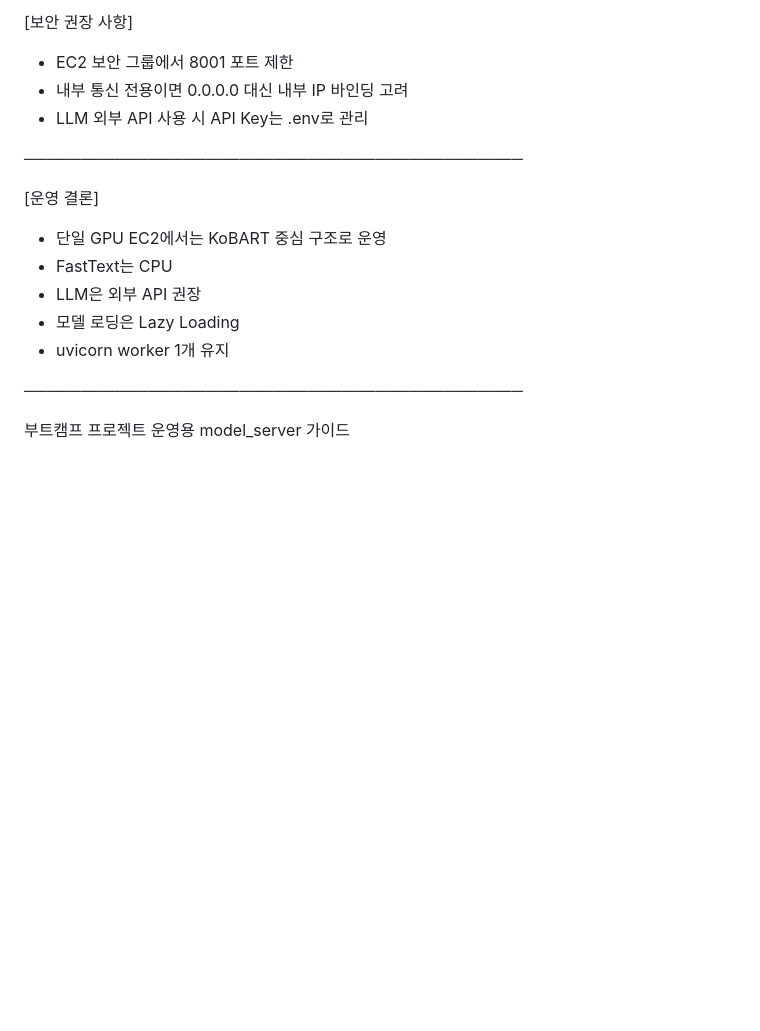
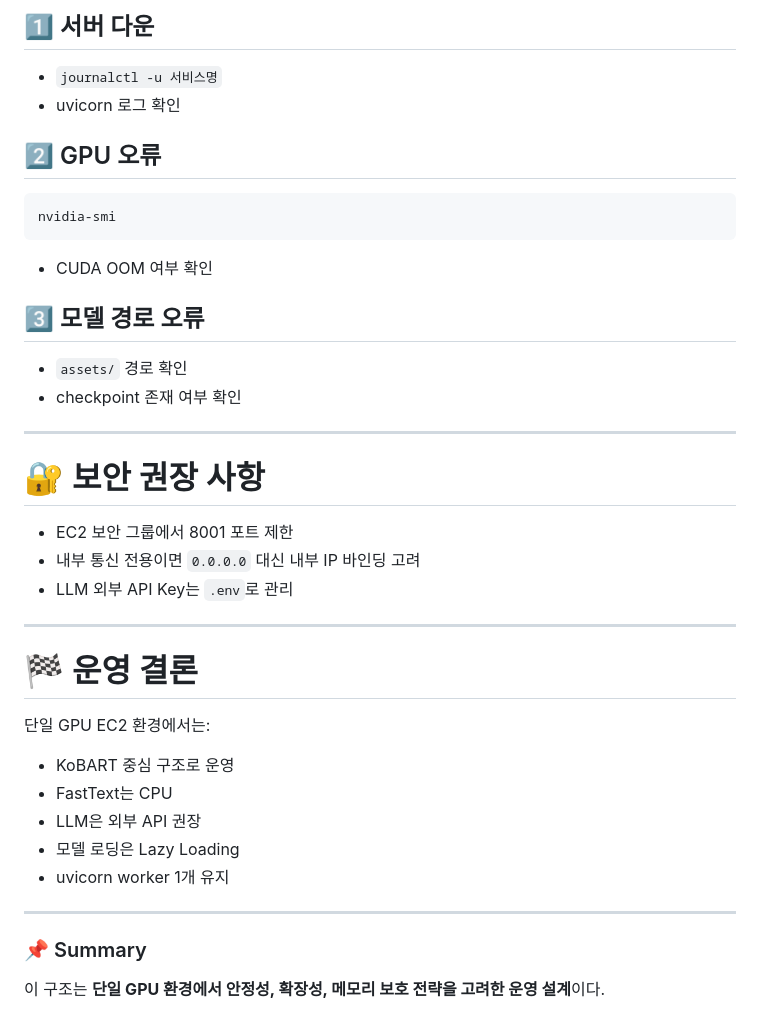
Before and after one commit to hellojiyeon00/SignTalk, a Markdown page: model_server/docs/PRODUCTION.md, the part around one of its changes. Drawn GitHub-style; blank space fills up the shorter version.

````diff
--- a/model_server/docs/PRODUCTION.md
+++ b/model_server/docs/PRODUCTION.md
@@ -147,21 +169,44 @@ DEVICE=cuda uvicorn main:app --host 0.0.0.0 --port 8001
 
-[보안 권장 사항]
+## 1️⃣ 서버 다운
+
+- `journalctl -u 서비스명`
+- uvicorn 로그 확인
+
+## 2️⃣ GPU 오류
+
+```bash
+nvidia-smi
+```
+
+- CUDA OOM 여부 확인
+
+## 3️⃣ 모델 경로 오류
+
+- `assets/` 경로 확인
+- checkpoint 존재 여부 확인
+
+---
+
+# 🔐 보안 권장 사항
 
 - EC2 보안 그룹에서 8001 포트 제한
-- 내부 통신 전용이면 0.0.0.0 대신 내부 IP 바인딩 고려
-- LLM 외부 API 사용 시 API Key는 .env로 관리
+- 내부 통신 전용이면 `0.0.0.0` 대신 내부 IP 바인딩 고려
+- LLM 외부 API Key는 `.env`로 관리
 
-────────────────────────────────────────────
+---
 
-[운영 결론]
+# 🏁 운영 결론
 
-- 단일 GPU EC2에서는
-    KoBART 중심 구조로 운영
+단일 GPU EC2 환경에서는:
+
+- KoBART 중심 구조로 운영
 - FastText는 CPU
 - LLM은 외부 API 권장
 - 모델 로딩은 Lazy Loading
 - uvicorn worker 1개 유지
 
-────────────────────────────────────────────
+---
 
-부트캠프 프로젝트 운영용 model_server 가이드
+### 📌 Summary
+
+이 구조는 **단일 GPU 환경에서 안정성, 확장성, 메모리 보호 전략을 고려한 운영 설계**이다.
````
Also changed, not shown: other parts of model_server/docs/PRODUCTION.md (+97 -75 lines).
